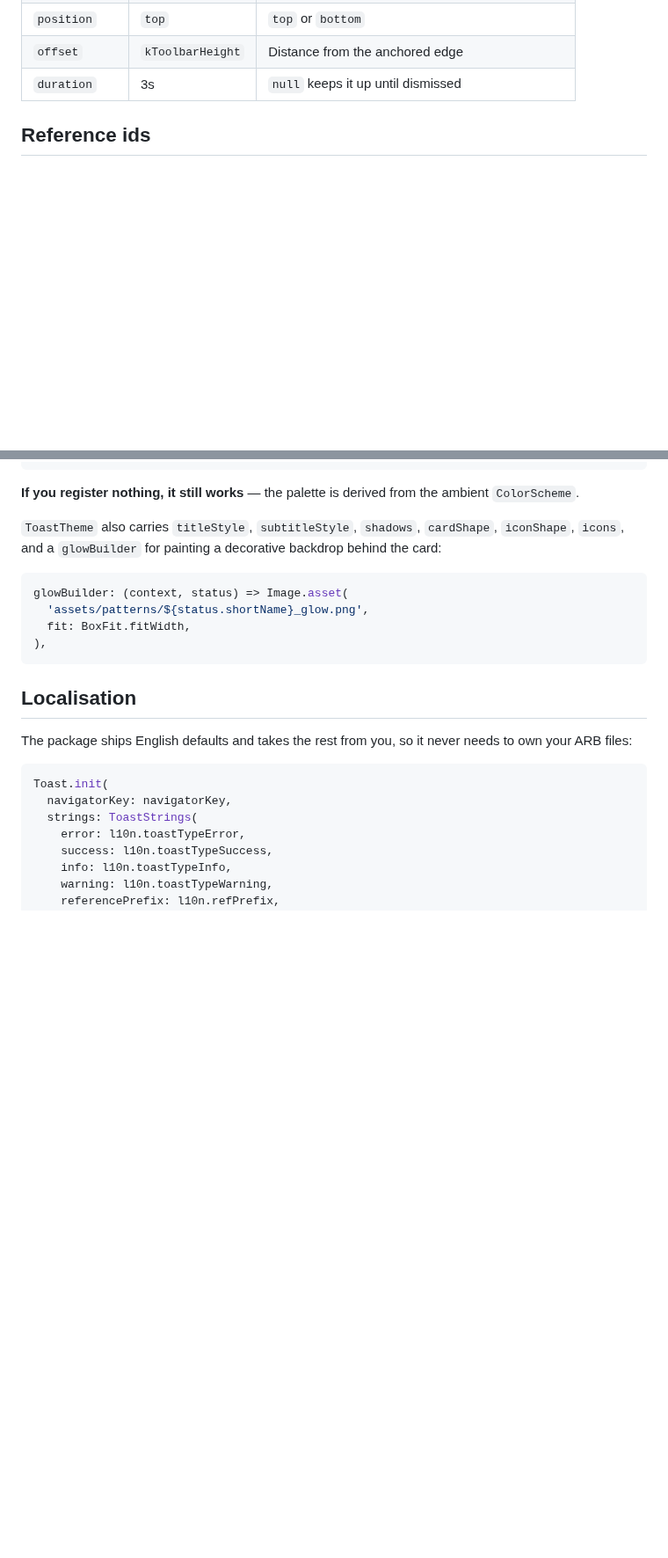
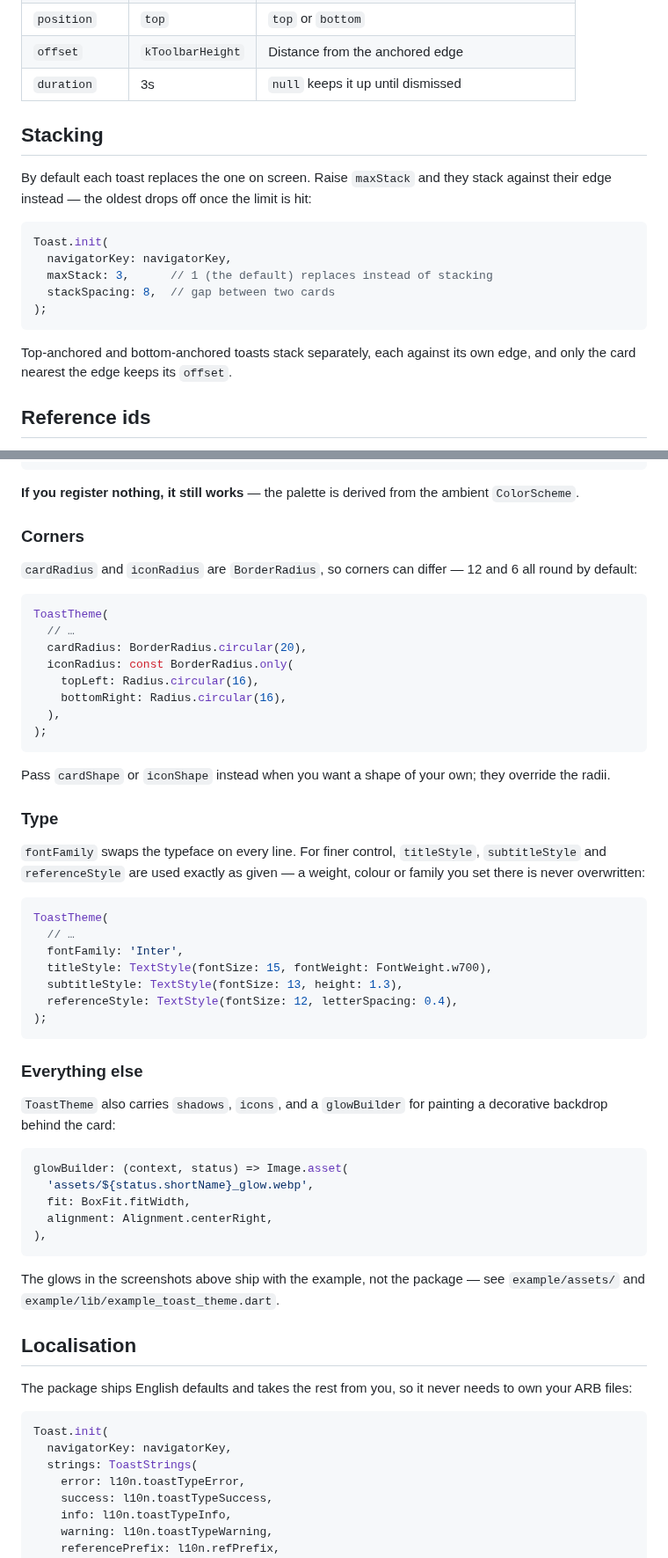
Before and after one commit to CtrlAltDevelop/toast_overlay, a Markdown page: README.md, 2 parts joined by grey strips. Shown at 88% size. GitHub-like rendering; blank space fills up the shorter version.

Commit message:
docs: screenshots, 0.3.0 changelog and pubspec metadata
README gains three screenshots of the running example — stacked, bottom
anchored, and a reference id — plus sections for stacking, the corner radii
and the type options. reference_id.png is generated from the real widgets by
example/test/screenshots_test.dart, so it can be refreshed with
`flutter test --update-goldens`.

pubspec: version 0.3.0, a real description for the alert.png screenshot in
place of the placeholder, and publish_to set to pub.dev — it was left empty,
which is not a valid value.

````diff
--- a/README.md
+++ b/README.md
@@ -57,6 +69,22 @@ Toast.show(
 | `position` | `top` | `top` or `bottom` |
 | `offset` | `kToolbarHeight` | Distance from the anchored edge |
 | `duration` | 3s | `null` keeps it up until dismissed |
+
+## Stacking
+
+By default each toast replaces the one on screen. Raise `maxStack` and they
+stack against their edge instead — the oldest drops off once the limit is hit:
+
+```dart
+Toast.init(
+  navigatorKey: navigatorKey,
+  maxStack: 3,      // 1 (the default) replaces instead of stacking
+  stackSpacing: 8,  // gap between two cards
+);
+```
+
+Top-anchored and bottom-anchored toasts stack separately, each against its own
+edge, and only the card nearest the edge keeps its `offset`.
 
 ## Reference ids
 
@@ -100,16 +128,56 @@ MaterialApp(
 **If you register nothing, it still works** — the palette is derived from the
 ambient `ColorScheme`.
 
-`ToastTheme` also carries `titleStyle`, `subtitleStyle`, `shadows`, `cardShape`,
-`iconShape`, `icons`, and a `glowBuilder` for painting a decorative backdrop
-behind the card:
+### Corners
+
+`cardRadius` and `iconRadius` are `BorderRadius`, so corners can differ — 12 and
+6 all round by default:
+
+```dart
+ToastTheme(
+  // …
+  cardRadius: BorderRadius.circular(20),
+  iconRadius: const BorderRadius.only(
+    topLeft: Radius.circular(16),
+    bottomRight: Radius.circular(16),
+  ),
+);
+```
+
+Pass `cardShape` or `iconShape` instead when you want a shape of your own; they
+override the radii.
+
+### Type
+
+`fontFamily` swaps the typeface on every line. For finer control, `titleStyle`,
+`subtitleStyle` and `referenceStyle` are used exactly as given — a weight,
+colour or family you set there is never overwritten:
+
+```dart
+ToastTheme(
+  // …
+  fontFamily: 'Inter',
+  titleStyle: TextStyle(fontSize: 15, fontWeight: FontWeight.w700),
+  subtitleStyle: TextStyle(fontSize: 13, height: 1.3),
+  referenceStyle: TextStyle(fontSize: 12, letterSpacing: 0.4),
+);
+```
+
+### Everything else
+
+`ToastTheme` also carries `shadows`, `icons`, and a `glowBuilder` for painting a
+decorative backdrop behind the card:
 
 ```dart
 glowBuilder: (context, status) => Image.asset(
-  'assets/patterns/${status.shortName}_glow.png',
+  'assets/${status.shortName}_glow.webp',
   fit: BoxFit.fitWidth,
+  alignment: Alignment.centerRight,
 ),
 ```
+
+The glows in the screenshots above ship with the example, not the package — see
+`example/assets/` and `example/lib/example_toast_theme.dart`.
 
 ## Localisation
 
````
Also changed, not shown: other parts of README.md (+15 -2 lines), CHANGELOG.md (+17 -0 lines), screenshots/alert.png (added), screenshots/bottom.png (added), screenshots/reference_id.png (added), screenshots/stacked.png (added), 1 other file.
